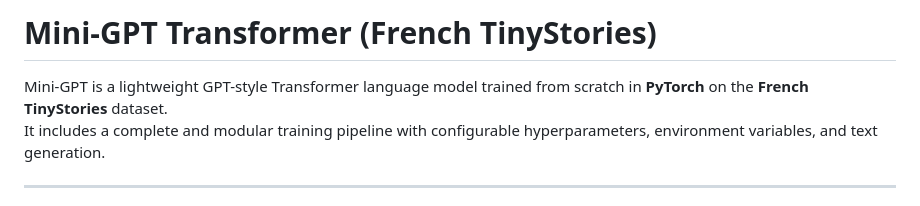
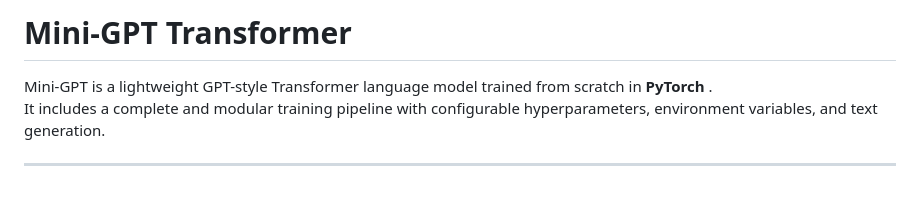
Before and after one commit to eric-houzelle/mini-gpt, a Markdown page: README.md, the part around the change. Drawn GitHub-style.

```diff
--- a/README.md
+++ b/README.md
@@ -1,7 +1,7 @@
-Mini-GPT Transformer (French TinyStories)
+Mini-GPT Transformer
 =========================================
 
-Mini-GPT is a lightweight GPT-style Transformer language model trained from scratch in **PyTorch** on the **French TinyStories** dataset.\
+Mini-GPT is a lightweight GPT-style Transformer language model trained from scratch in **PyTorch** .\
 It includes a complete and modular training pipeline with configurable hyperparameters, environment variables, and text generation.
 
 * * * * *
```
